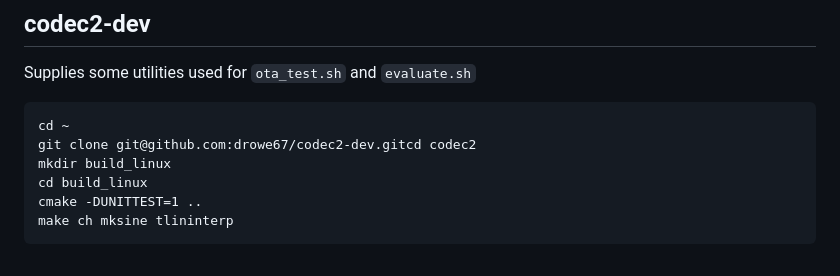
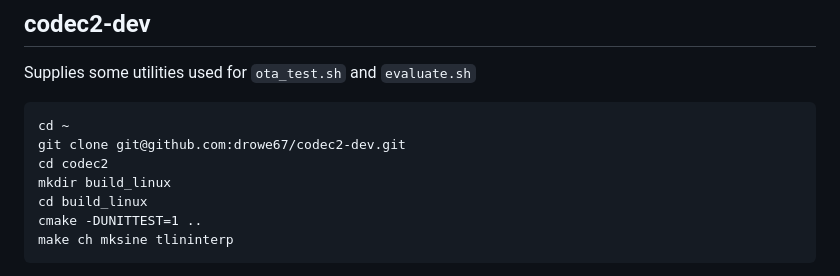
Before and after one commit to drowe67/radae, a Markdown page: README.md, the part around the change. Drawn GitHub-style.

````diff
--- a/README.md
+++ b/README.md
@@ -79,7 +79,8 @@ scp deep.lan:opus/output.s16 /dev/stdout | aplay -f S16_LE -r 1600
 Supplies some utilities used for `ota_test.sh` and `evaluate.sh`
 ```
 cd ~
-git clone git@github.com:drowe67/codec2-dev.gitcd codec2
+git clone git@github.com:drowe67/codec2-dev.git
+cd codec2
 mkdir build_linux
 cd build_linux
 cmake -DUNITTEST=1 ..
````
